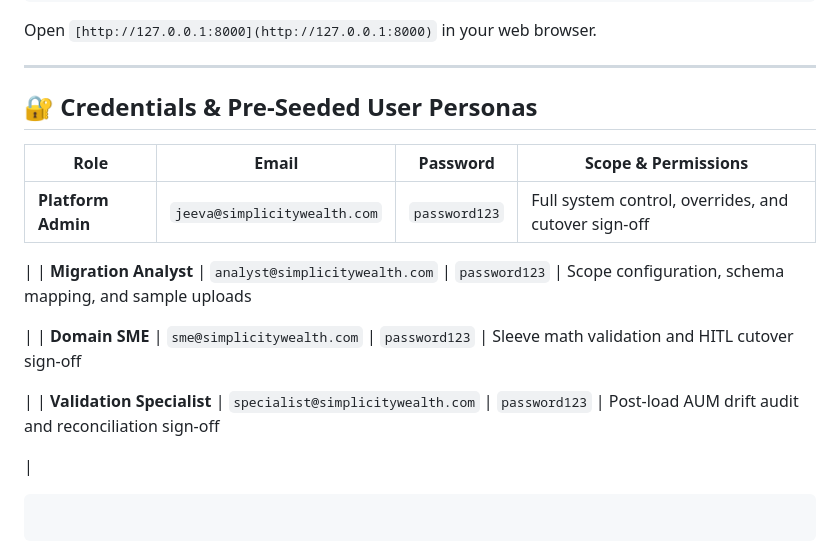
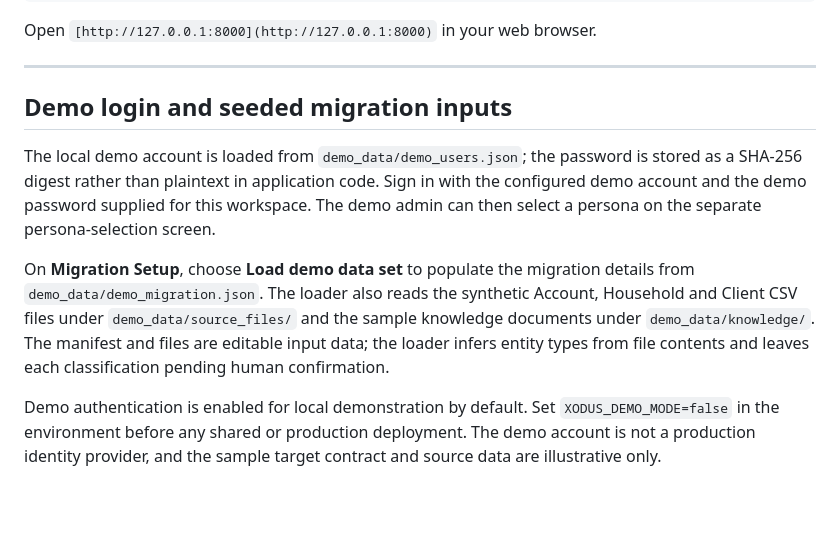
Before and after one commit to jeevamutharasiselvarasu/wealth-migration-platform, a Markdown page: README.md, the part around the change. GitHub-like rendering; blank space fills up the shorter version.

Commit message:
Document configurable demo login and seeded migration inputs

````diff
--- a/README.md
+++ b/README.md
@@ -244,23 +244,10 @@ Open `[http://127.0.0.1:8000](http://127.0.0.1:8000)` in your web browser.
 
 ---
 
-## 🔐 Credentials & Pre-Seeded User Personas
+## Demo login and seeded migration inputs
 
-| Role | Email | Password | Scope & Permissions |
-| --- | --- | --- | --- |
-| **Platform Admin** | `jeeva@simplicitywealth.com` | `password123` | Full system control, overrides, and cutover sign-off
+The local demo account is loaded from `demo_data/demo_users.json`; the password is stored as a SHA-256 digest rather than plaintext in application code. Sign in with the configured demo account and the demo password supplied for this workspace. The demo admin can then select a persona on the separate persona-selection screen.
 
- |
-| **Migration Analyst** | `analyst@simplicitywealth.com` | `password123` | Scope configuration, schema mapping, and sample uploads
+On **Migration Setup**, choose **Load demo data set** to populate the migration details from `demo_data/demo_migration.json`. The loader also reads the synthetic Account, Household and Client CSV files under `demo_data/source_files/` and the sample knowledge documents under `demo_data/knowledge/`. The manifest and files are editable input data; the loader infers entity types from file contents and leaves each classification pending human confirmation.
 
- |
-| **Domain SME** | `sme@simplicitywealth.com` | `password123` | Sleeve math validation and HITL cutover sign-off
-
- |
-| **Validation Specialist** | `specialist@simplicitywealth.com` | `password123` | Post-load AUM drift audit and reconciliation sign-off
-
- |
-
-```
-
-```
+Demo authentication is enabled for local demonstration by default. Set `XODUS_DEMO_MODE=false` in the environment before any shared or production deployment. The demo account is not a production identity provider, and the sample target contract and source data are illustrative only.
````
